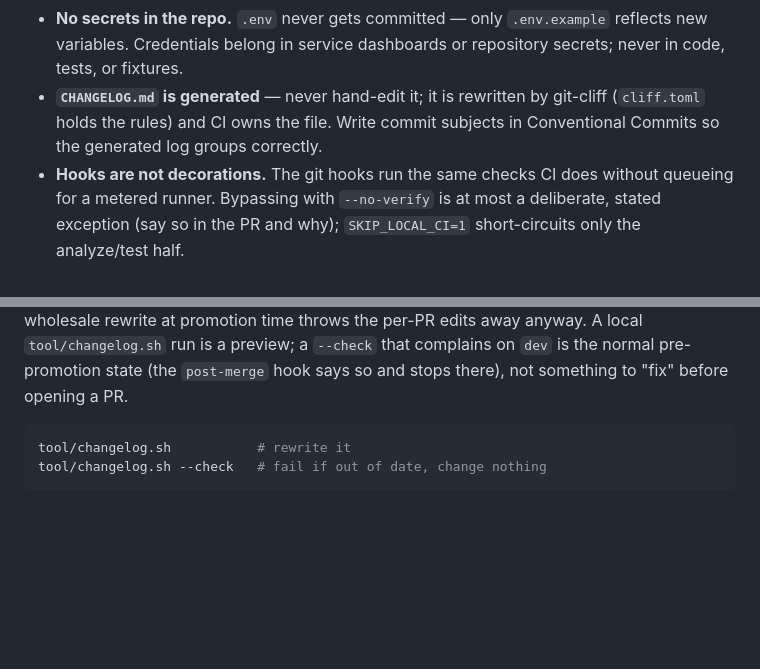
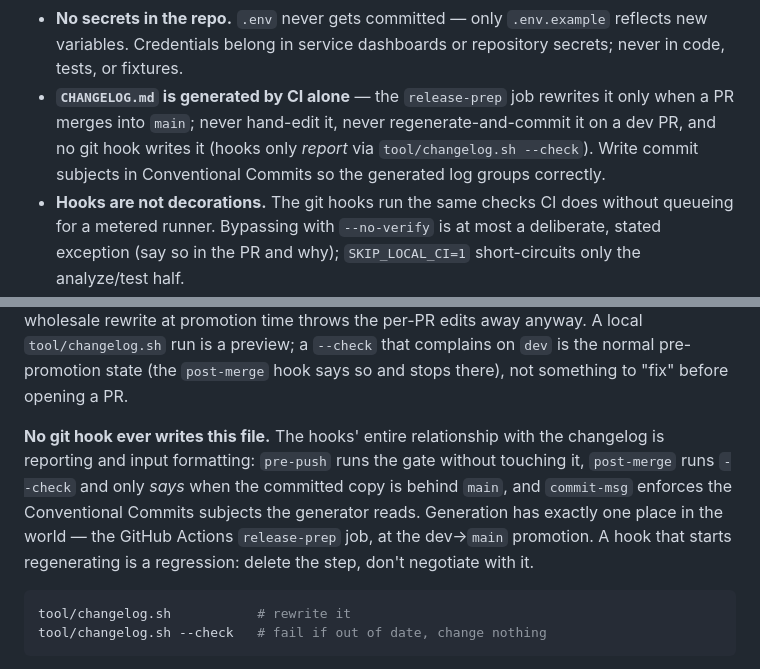
Before and after one commit to AshutoshSajan/ludo-and-snake-and-ladder, a Markdown page: CONVENTIONS.md, 2 parts joined by grey strips. GitHub-like rendering; folded sections open; blank space fills up the shorter version.

Commit message:
docs: no hook writes the changelog — CI release-prep at the promotion only

````diff
--- a/CONVENTIONS.md
+++ b/CONVENTIONS.md
@@ -65,9 +65,11 @@ git forbids re-excavating it afterwards.
 - **No secrets in the repo.** `.env` never gets committed — only
   `.env.example` reflects new variables. Credentials belong in service
   dashboards or repository secrets; never in code, tests, or fixtures.
-- **`CHANGELOG.md` is generated** — never hand-edit it; it is rewritten by
-  git-cliff (`cliff.toml` holds the rules) and CI owns the file. Write commit
-  subjects in Conventional Commits so the generated log groups correctly.
+- **`CHANGELOG.md` is generated by CI alone** — the `release-prep` job
+  rewrites it only when a PR merges into `main`; never hand-edit it, never
+  regenerate-and-commit it on a dev PR, and no git hook writes it (hooks
+  only *report* via `tool/changelog.sh --check`). Write commit subjects in
+  Conventional Commits so the generated log groups correctly.
 - **Hooks are not decorations.** The git hooks run the same checks CI does
   without queueing for a metered runner. Bypassing with `--no-verify` is at
   most a deliberate, stated exception (say so in the PR and why); `SKIP_LOCAL_CI=1`
@@ -221,6 +223,15 @@ rewrite at promotion time throws the per-PR edits away anyway. A local
 the normal pre-promotion state (the `post-merge` hook says so and stops
 there), not something to "fix" before opening a PR.
 
+**No git hook ever writes this file.** The hooks' entire relationship with
+the changelog is reporting and input formatting: `pre-push` runs the gate
+without touching it, `post-merge` runs `--check` and only *says* when the
+committed copy is behind `main`, and `commit-msg` enforces the Conventional
+Commits subjects the generator reads. Generation has exactly one place in
+the world — the GitHub Actions `release-prep` job, at the dev→`main`
+promotion. A hook that starts regenerating is a regression: delete the step,
+don't negotiate with it.
+
 ```bash
 tool/changelog.sh           # rewrite it
 tool/changelog.sh --check   # fail if out of date, change nothing
````
Also changed, not shown: AGENTS.md (+10 -2 lines).
